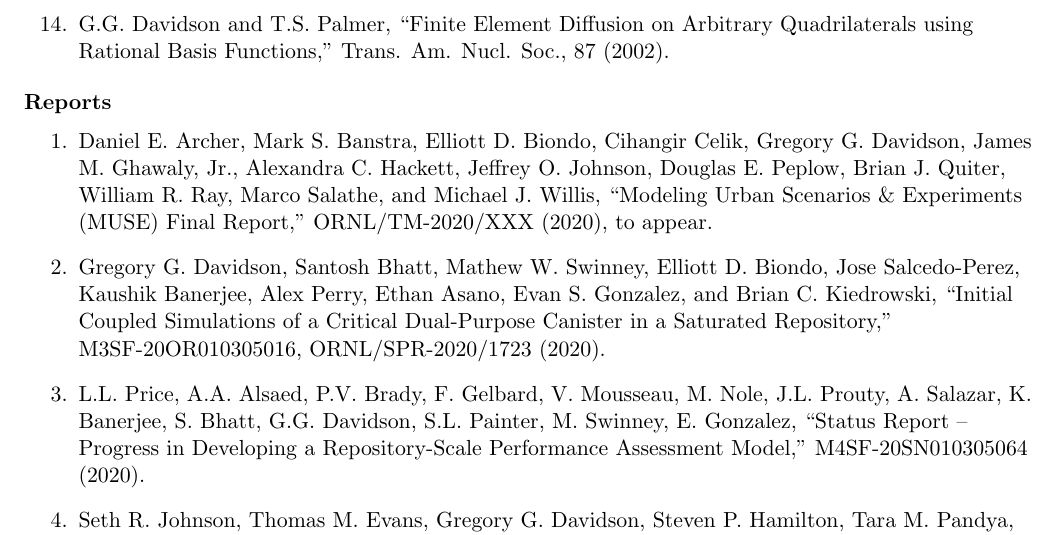
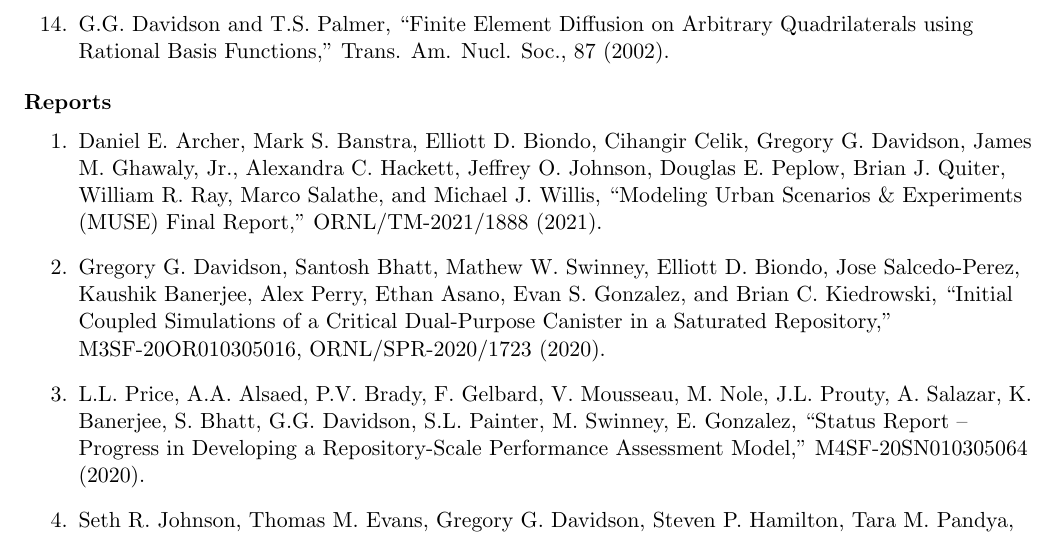
Before and after one commit to davidsgr/cv, a LaTeX CV (cv/cv.tex): part of page 7 of 12, cut so that both start at the same text. Compiled offline with pdfLaTeX.

Commit message:
Updated MUSE ORNL Report info

```diff
--- a/cv/cv.tex
+++ b/cv/cv.tex
@@ -476,7 +476,7 @@
     Alexandra C. Hackett, Jeffrey O. Johnson, Douglas E. Peplow, Brian
     J. Quiter, William R. Ray, Marco Salathe, and Michael J. Willis,
     ``Modeling Urban Scenarios \& Experiments (MUSE) Final Report,''
-    ORNL/TM-2020/XXX (2020), to appear.
+    ORNL/TM-2021/1888 (2021).
   \item Gregory G. Davidson, Santosh Bhatt, Mathew W. Swinney, Elliott
     D. Biondo, Jose Salcedo-Perez, Kaushik Banerjee, Alex Perry, Ethan
     Asano, Evan S. Gonzalez, and Brian C. Kiedrowski, ``Initial
```
